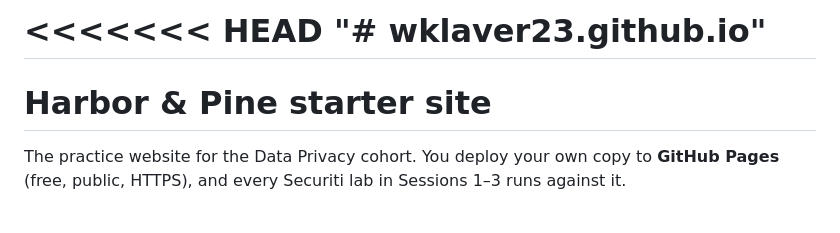
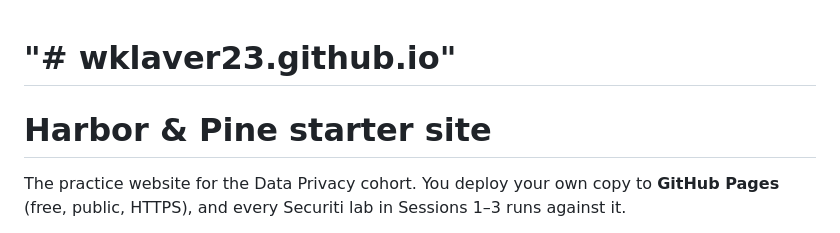
Before and after one commit to wklaver-veeam/wklaver-veeam.github.io, a Markdown page: README.md, the part around the change. Rendered like a GitHub page.

```diff
--- a/README.md
+++ b/README.md
@@ -1,4 +1,3 @@
-<<<<<<< HEAD
 "# wklaver23.github.io"
 =======
 # Harbor & Pine starter site
```
